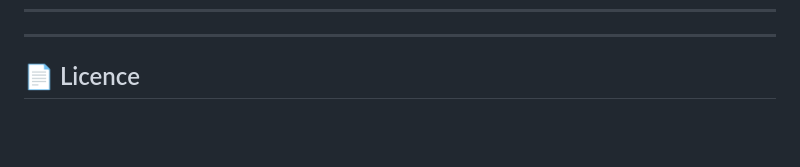
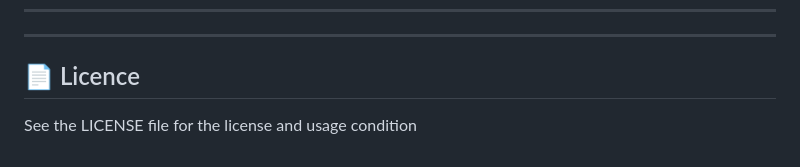
Before and after one commit to savaseiv-create/ZAP-Scanner, a Markdown page: README.md, the part around the change. Drawn GitHub-style; blank space fills up the shorter version.

Commit message:
Update license section in README
Added a note to refer to the LICENSE file for details.

```diff
--- a/README.md
+++ b/README.md
@@ -127,3 +127,5 @@ ZapScanner/
 ---
 
 ## 📄 Licence
+
+See the LICENSE file for the license and usage condition
```
